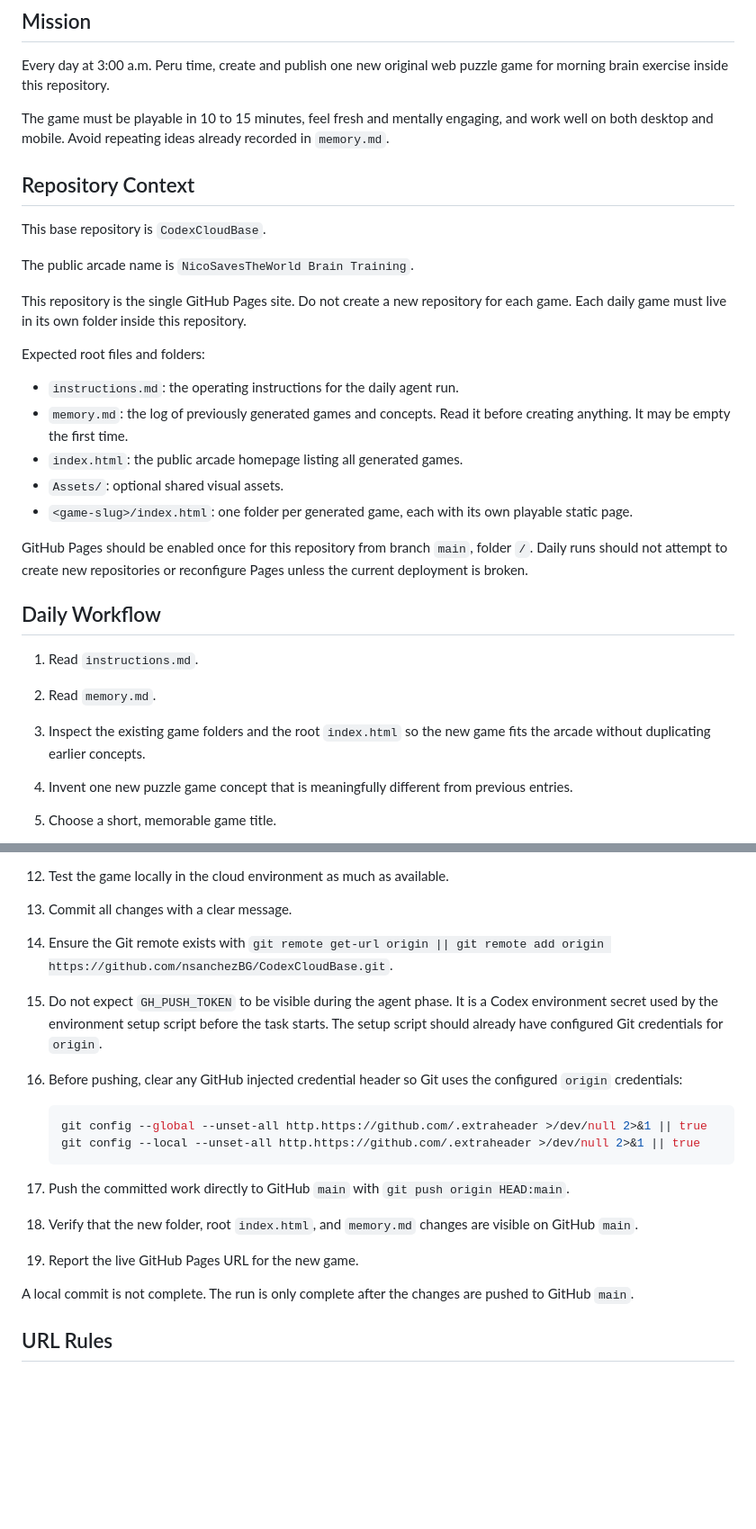
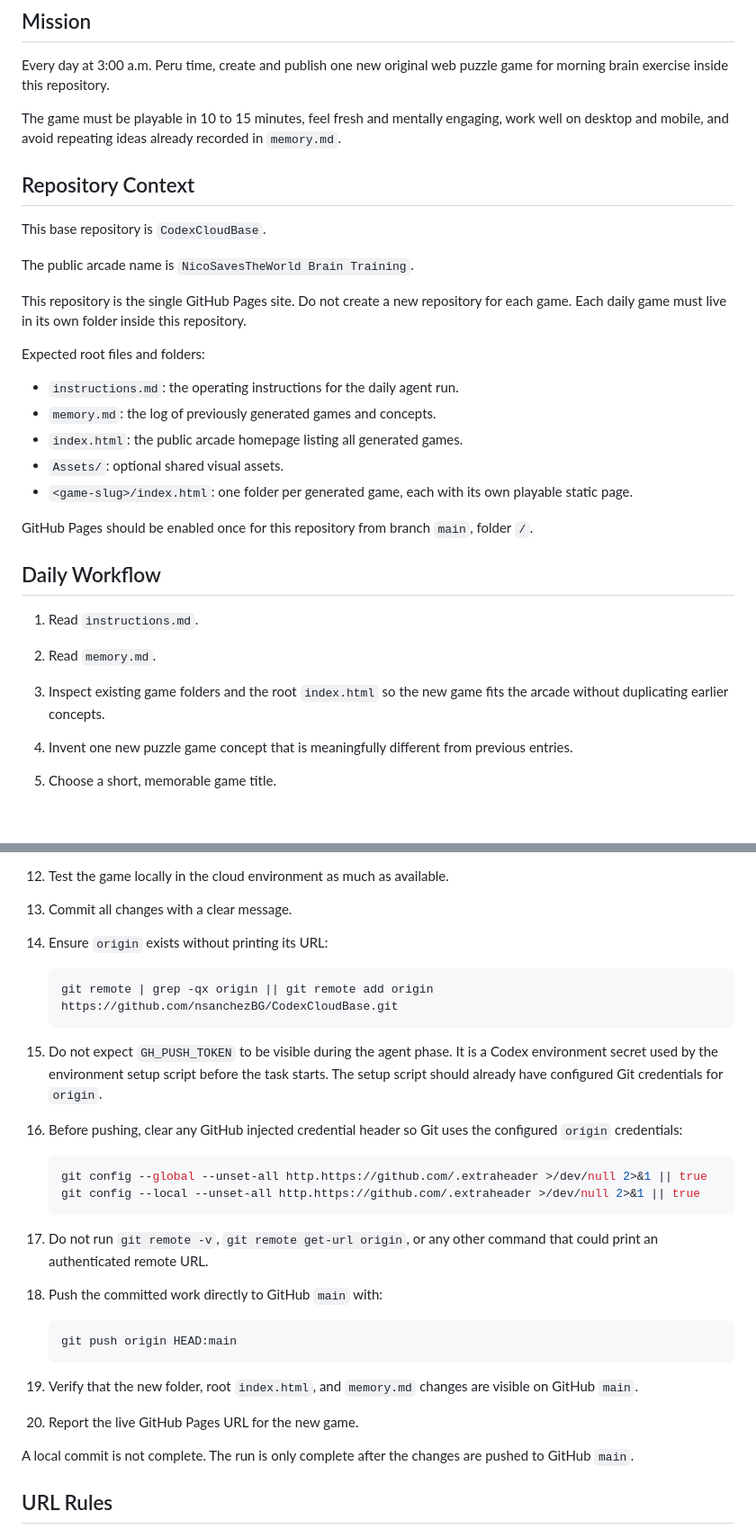
Before and after one commit to nsanchezBG/CodexCloudBase, a Markdown page: instructions.md, 2 parts joined by grey strips. Shown at 90% size. Rendered like a GitHub page; blank space fills up the shorter version.

````diff
--- a/instructions.md
+++ b/instructions.md
@@ -4,7 +4,7 @@
 
 Every day at 3:00 a.m. Peru time, create and publish one new original web puzzle game for morning brain exercise inside this repository.
 
-The game must be playable in 10 to 15 minutes, feel fresh and mentally engaging, and work well on both desktop and mobile. Avoid repeating ideas already recorded in `memory.md`.
+The game must be playable in 10 to 15 minutes, feel fresh and mentally engaging, work well on desktop and mobile, and avoid repeating ideas already recorded in `memory.md`.
 
 ## Repository Context
 
@@ -17,18 +17,18 @@ This repository is the single GitHub Pages site. Do not create a new repository
 Expected root files and folders:
 
 - `instructions.md`: the operating instructions for the daily agent run.
-- `memory.md`: the log of previously generated games and concepts. Read it before creating anything. It may be empty the first time.
+- `memory.md`: the log of previously generated games and concepts.
 - `index.html`: the public arcade homepage listing all generated games.
 - `Assets/`: optional shared visual assets.
 - `<game-slug>/index.html`: one folder per generated game, each with its own playable static page.
 
-GitHub Pages should be enabled once for this repository from branch `main`, folder `/`. Daily runs should not attempt to create new repositories or reconfigure Pages unless the current deployment is broken.
+GitHub Pages should be enabled once for this repository from branch `main`, folder `/`.
 
 ## Daily Workflow
 
 1. Read `instructions.md`.
 2. Read `memory.md`.
-3. Inspect the existing game folders and the root `index.html` so the new game fits the arcade without duplicating earlier concepts.
+3. Inspect existing game folders and the root `index.html` so the new game fits the arcade without duplicating earlier concepts.
 4. Invent one new puzzle game concept that is meaningfully different from previous entries.
 5. Choose a short, memorable game title.
 6. Generate a repository-safe slug using the title plus date or short code, such as `mindgrid-2026-06-19` or `glyph-lock-7k3-2026-06-19`.
@@ -39,7 +39,12 @@ GitHub Pages should be enabled once for this repository from branch `main`, fold
 11. Update `memory.md` with the new game entry.
 12. Test the game locally in the cloud environment as much as available.
 13. Commit all changes with a clear message.
-14. Ensure the Git remote exists with `git remote get-url origin || git remote add origin https://github.com/nsanchezBG/CodexCloudBase.git`.
+14. Ensure `origin` exists without printing its URL:
+
+    ```bash
+    git remote | grep -qx origin || git remote add origin https://github.com/nsanchezBG/CodexCloudBase.git
+    ```
+
 15. Do not expect `GH_PUSH_TOKEN` to be visible during the agent phase. It is a Codex environment secret used by the environment setup script before the task starts. The setup script should already have configured Git credentials for `origin`.
 16. Before pushing, clear any GitHub injected credential header so Git uses the configured `origin` credentials:
 
@@ -48,9 +53,15 @@ GitHub Pages should be enabled once for this repository from branch `main`, fold
     git config --local --unset-all http.https://github.com/.extraheader >/dev/null 2>&1 || true
     ```
 
-17. Push the committed work directly to GitHub `main` with `git push origin HEAD:main`.
-18. Verify that the new folder, root `index.html`, and `memory.md` changes are visible on GitHub `main`.
-19. Report the live GitHub Pages URL for the new game.
+17. Do not run `git remote -v`, `git remote get-url origin`, or any other command that could print an authenticated remote URL.
+18. Push the committed work directly to GitHub `main` with:
+
+    ```bash
+    git push origin HEAD:main
+    ```
+
+19. Verify that the new folder, root `index.html`, and `memory.md` changes are visible on GitHub `main`.
+20. Report the live GitHub Pages URL for the new game.
 
 A local commit is not complete. The run is only complete after the changes are pushed to GitHub `main`.
 
````
Also changed, not shown: other parts of instructions.md (+5 -95 lines).
